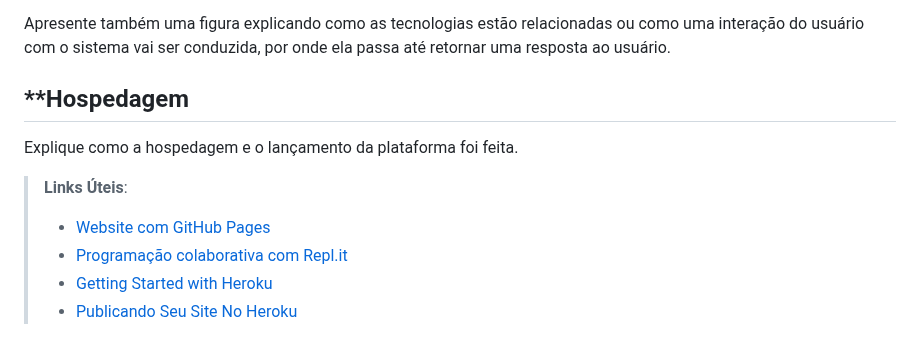
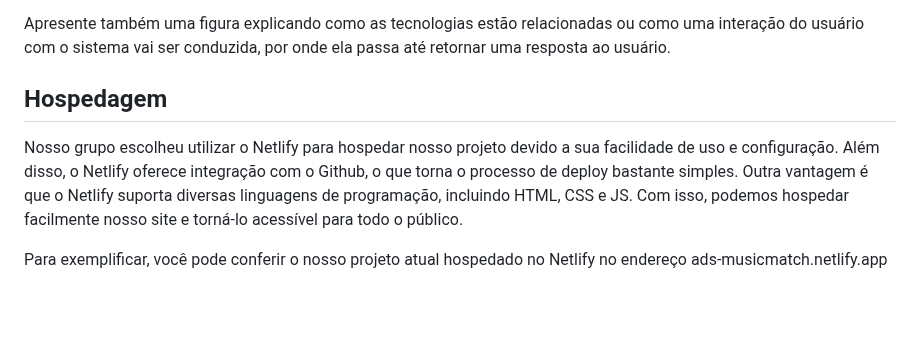
Before and after one commit to ICEI-PUC-Minas-PMV-ADS/pmv-ads-2023-1-e1-proj-web-t06-musica, a Markdown page: docs/05-Arquitetura da Solução.md, the part around the change. Drawn GitHub-style; blank space fills up the shorter version.

```diff
--- a/docs/05-Arquitetura da Solução.md
+++ b/docs/05-Arquitetura da Solução.md
@@ -65,13 +65,8 @@ Descreva aqui qual(is) tecnologias você vai usar para resolver o seu problema,
 Apresente também uma figura explicando como as tecnologias estão relacionadas ou como uma interação do usuário com o sistema vai ser conduzida, por onde ela passa até retornar uma resposta ao usuário.
 
 
-## **Hospedagem
+## Hospedagem
 
-Explique como a hospedagem e o lançamento da plataforma foi feita.
+Nosso grupo escolheu utilizar o Netlify para hospedar nosso projeto devido a sua facilidade de uso e configuração. Além disso, o Netlify oferece integração com o Github, o que torna o processo de deploy bastante simples. Outra vantagem é que o Netlify suporta diversas linguagens de programação, incluindo HTML, CSS e JS. Com isso, podemos hospedar facilmente nosso site e torná-lo acessível para todo o público.
 
-> **Links Úteis**:
->
-> - [Website com GitHub Pages](https://pages.github.com/)
-> - [Programação colaborativa com Repl.it](https://repl.it/)
-> - [Getting Started with Heroku](https://devcenter.heroku.com/start)
-> - [Publicando Seu Site No Heroku](http://pythonclub.com.br/publicando-seu-hello-world-no-heroku.html)
+Para exemplificar, você pode conferir o nosso projeto atual hospedado no Netlify no endereço ads-musicmatch.netlify.app
```
